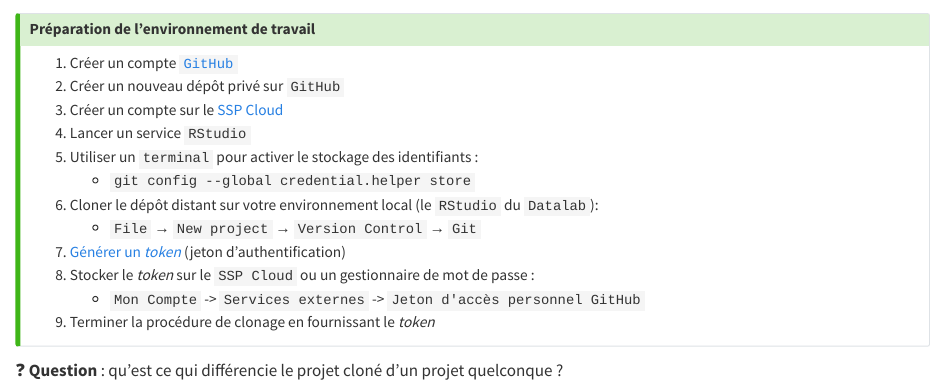
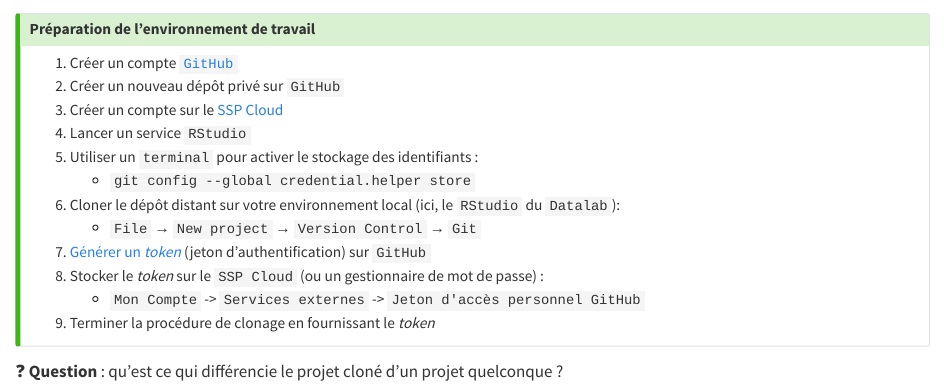
Before and after one commit to nelissanne/formation-bonnes-pratiques-git, a Quarto document (slides/_application0.qmd): the page in a window 1100 px wide, from its top. Rendered offline with R 4.5, knitr and Pandoc in place of Quarto, with nearby package versions.

Commit message:
improve app 0

```diff
--- a/slides/_application0.qmd
+++ b/slides/_application0.qmd
@@ -8,10 +8,10 @@
 4. Lancer un service `RStudio`
 5. Utiliser un `terminal` pour activer le stockage des identifiants :
     + `git config --global credential.helper store`
-6. Cloner le dépôt distant sur votre environnement local (le `RStudio` du `Datalab`):
+6. Cloner le dépôt distant sur votre environnement local (ici, le `RStudio` du `Datalab`):
     + `File` → `New project` → `Version Control` → `Git`
-7. [Générer un *token*](https://docs.github.com/en/enterprise-server@3.4/authentication/keeping-your-account-and-data-secure/creating-a-personal-access-token) (jeton d'authentification)
-8. Stocker le *token* sur le `SSP Cloud` ou un gestionnaire de mot de passe :
+7. [Générer un *token*](https://docs.github.com/en/enterprise-server@3.4/authentication/keeping-your-account-and-data-secure/creating-a-personal-access-token) (jeton d'authentification) sur `GitHub`
+8. Stocker le *token* sur le `SSP Cloud` (ou un gestionnaire de mot de passe) :
     + `Mon Compte` -> `Services externes` -> `Jeton d'accès personnel GitHub`
 9. Terminer la procédure de clonage en fournissant le *token*
 :::
```
